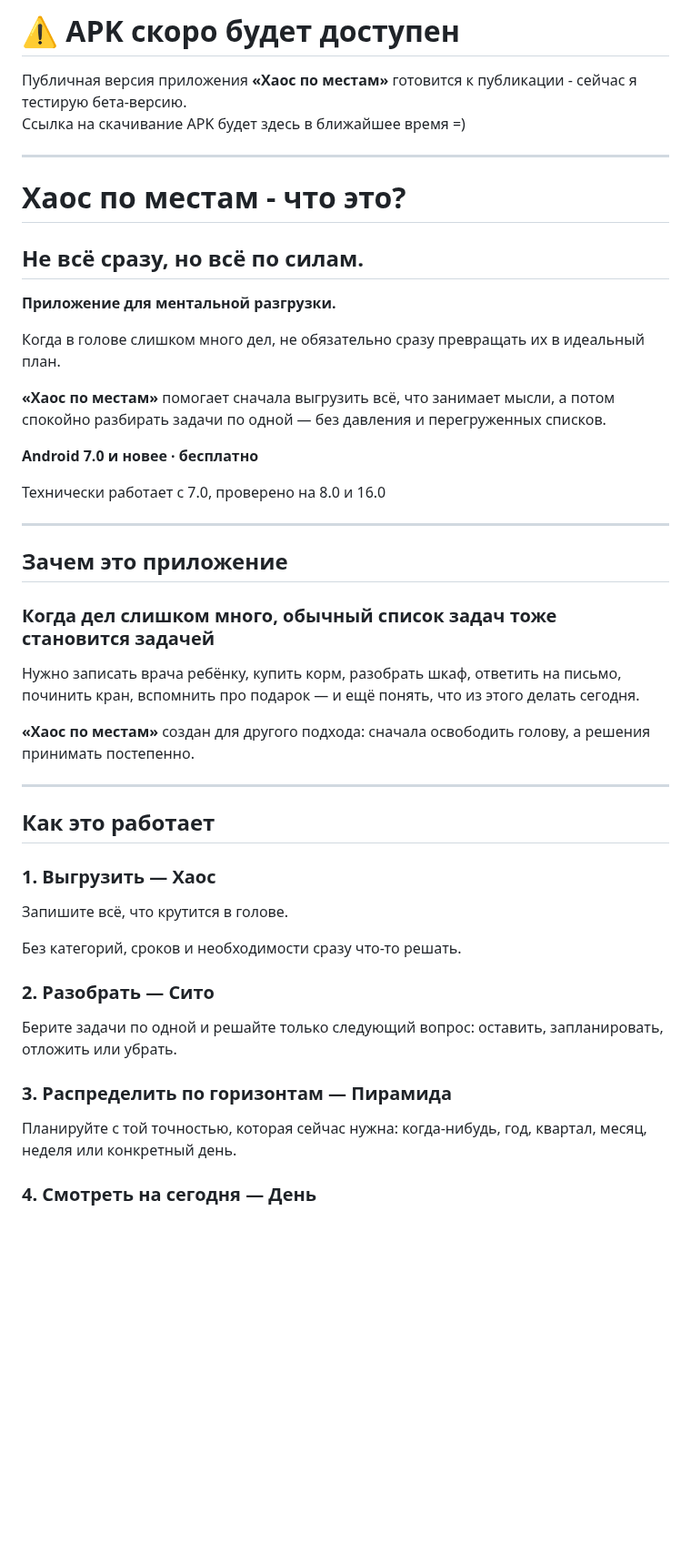
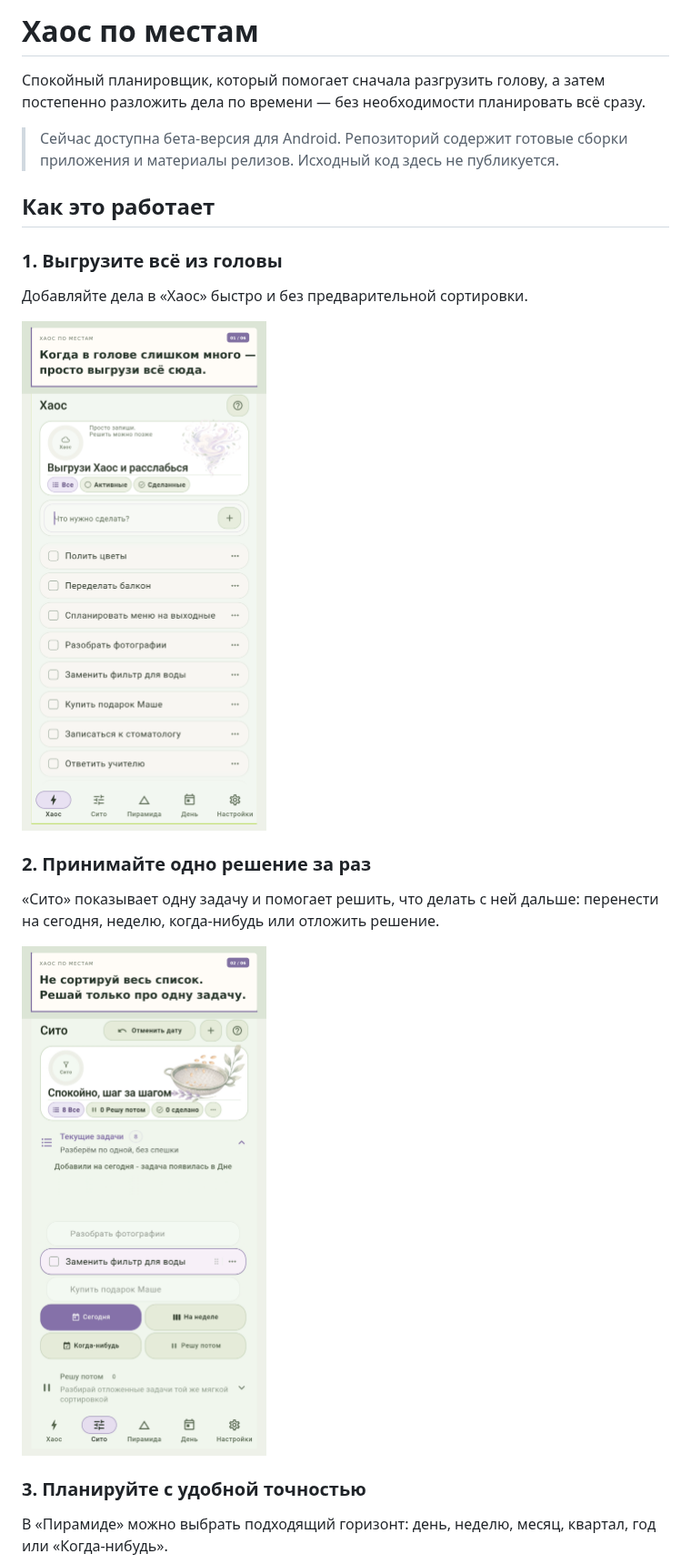
Before and after one commit to NoveltiL/haospomestam-releases, a Markdown page: README.md, the part around one of its changes. Shown at 91% size. GitHub-like rendering; pictures changed too: media/screenshots/01-chaos.png (added), media/screenshots/02-sieve.png (added); blank space fills up the shorter version.

Commit message:
docs: add release presentation and screenshots

```diff
--- a/README.md
+++ b/README.md
@@ -1,51 +1,24 @@
-# ⚠️ APK скоро будет доступен
+# Хаос по местам
 
-Публичная версия приложения **«Хаос по местам»** готовится к публикации - сейчас я тестирую бета-версию.
-Ссылка на скачивание APK будет здесь в ближайшее время =)
+Спокойный планировщик, который помогает сначала разгрузить голову, а затем постепенно разложить дела по времени — без необходимости планировать всё сразу.
 
----
-
-# Хаос по местам - что это?
-
-## Не всё сразу, но всё по силам.
-
-**Приложение для ментальной разгрузки.**
-
-Когда в голове слишком много дел, не обязательно сразу превращать их в идеальный план.
-
-**«Хаос по местам»** помогает сначала выгрузить всё, что занимает мысли, а потом спокойно разбирать задачи по одной — без давления и перегруженных списков.
-
-**Android 7.0 и новее · бесплатно**
-
-Технически работает с 7.0, проверено на 8.0 и 16.0
-
----
-
-## Зачем это приложение
-
-### Когда дел слишком много, обычный список задач тоже становится задачей
-
-Нужно записать врача ребёнку, купить корм, разобрать шкаф, ответить на письмо, починить кран, вспомнить про подарок — и ещё понять, что из этого делать сегодня.
-
-**«Хаос по местам»** создан для другого подхода: сначала освободить голову, а решения принимать постепенно.
-
----
+> Сейчас доступна бета-версия для Android. Репозиторий содержит готовые сборки приложения и материалы релизов. Исходный код здесь не публикуется.
 
 ## Как это работает
 
-### 1. Выгрузить — Хаос
+### 1. Выгрузите всё из головы
 
-Запишите всё, что крутится в голове.
+Добавляйте дела в «Хаос» быстро и без предварительной сортировки.
 
-Без категорий, сроков и необходимости сразу что-то решать.
+![Хаос — быстрый сбор задач](media/screenshots/01-chaos.png)
 
-### 2. Разобрать — Сито
+### 2. Принимайте одно решение за раз
 
-Берите задачи по одной и решайте только следующий вопрос: оставить, запланировать, отложить или убрать.
+«Сито» показывает одну задачу и помогает решить, что делать с ней дальше: перенести на сегодня, неделю, когда-нибудь или отложить решение.
 
-### 3. Распределить по горизонтам — Пирамида
+![Сито — решение по одной задаче](media/screenshots/02-sieve.png)
 
-Планируйте с той точностью, которая сейчас нужна: когда-нибудь, год, квартал, месяц, неделя или конкретный день.
+### 3. Планируйте с удобной точностью
 
-### 4. Смотреть на сегодня — День
+В «Пирамиде» можно выбрать подходящий горизонт: день, неделю, месяц, квартал, год или «Когда-нибудь».
 
```
Also changed, not shown: other parts of README.md (+19 -88 lines), media/screenshots/03-pyramid-month.png (added), media/screenshots/04-pyramid-someday.png (added), media/screenshots/05-day-planned.png (added), media/screenshots/06-day-completed.png (added).
